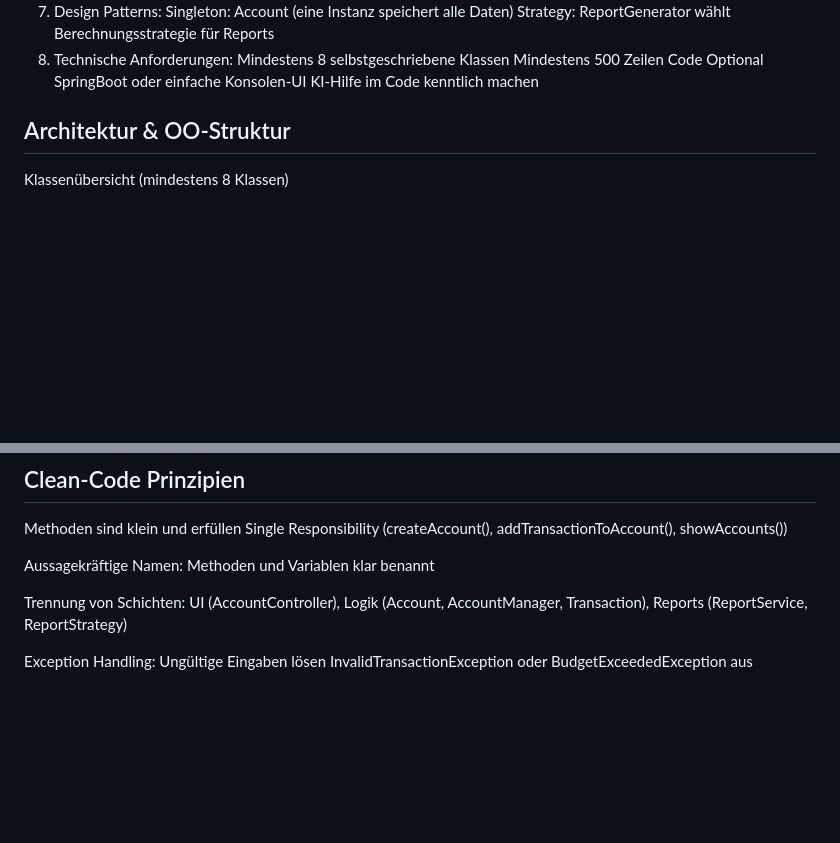
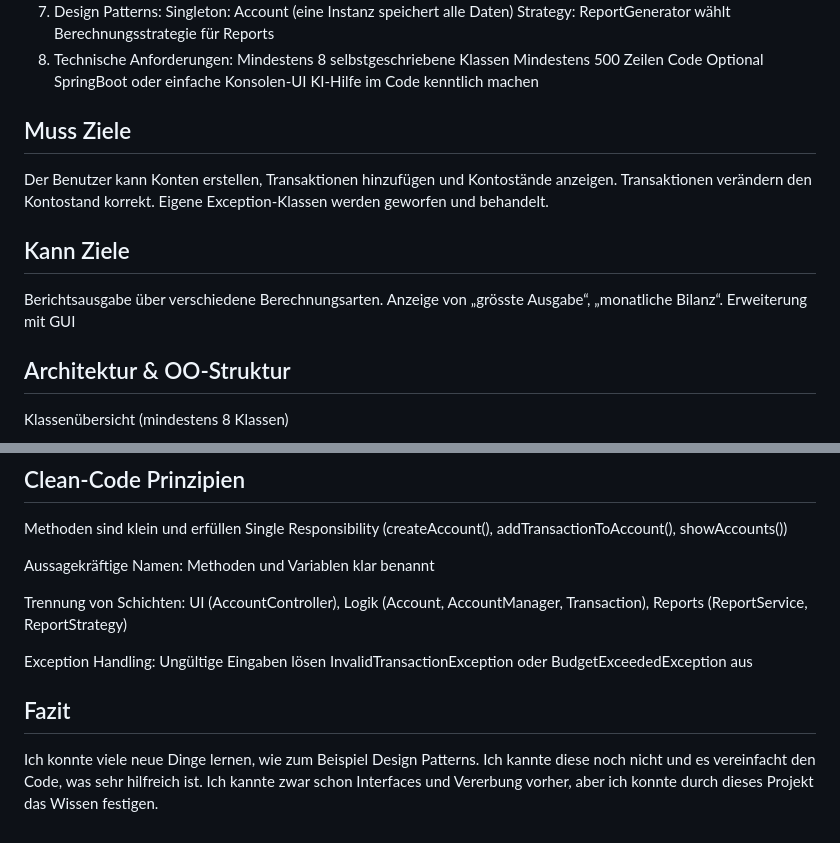
Before and after one commit to daphne-edutbz/M320_Daphne-McNamara_Lisa-Meergans, a Markdown page: Project-Lisa/FinanceManager.md, 2 parts joined by grey strips. GitHub-like rendering; blank space fills up the shorter version.

```diff
--- a/Project-Lisa/FinanceManager.md
+++ b/Project-Lisa/FinanceManager.md
@@ -64,6 +64,15 @@ Mindestens 500 Zeilen Code
 Optional SpringBoot oder einfache Konsolen-UI
 KI-Hilfe im Code kenntlich machen
 
+## Muss Ziele
+Der Benutzer kann Konten erstellen, Transaktionen hinzufügen und Kontostände anzeigen.
+Transaktionen verändern den Kontostand korrekt.
+Eigene Exception-Klassen werden geworfen und behandelt.
+
+## Kann Ziele
+Berichtsausgabe über verschiedene Berechnungsarten.
+Anzeige von „grösste Ausgabe“, „monatliche Bilanz“.
+Erweiterung mit GUI
 
 ## Architektur & OO-Struktur
 Klassenübersicht (mindestens 8 Klassen)
@@ -109,3 +118,6 @@ Aussagekräftige Namen: Methoden und Variablen klar benannt
 Trennung von Schichten: UI (AccountController), Logik (Account, AccountManager, Transaction), Reports (ReportService, ReportStrategy)
 
 Exception Handling: Ungültige Eingaben lösen InvalidTransactionException oder BudgetExceededException aus
+
+## Fazit
+Ich konnte viele neue Dinge lernen, wie zum Beispiel Design Patterns. Ich kannte diese noch nicht und es vereinfacht den Code, was sehr hilfreich ist. Ich kannte zwar schon Interfaces und Vererbung vorher, aber ich konnte durch dieses Projekt das Wissen festigen.
```
